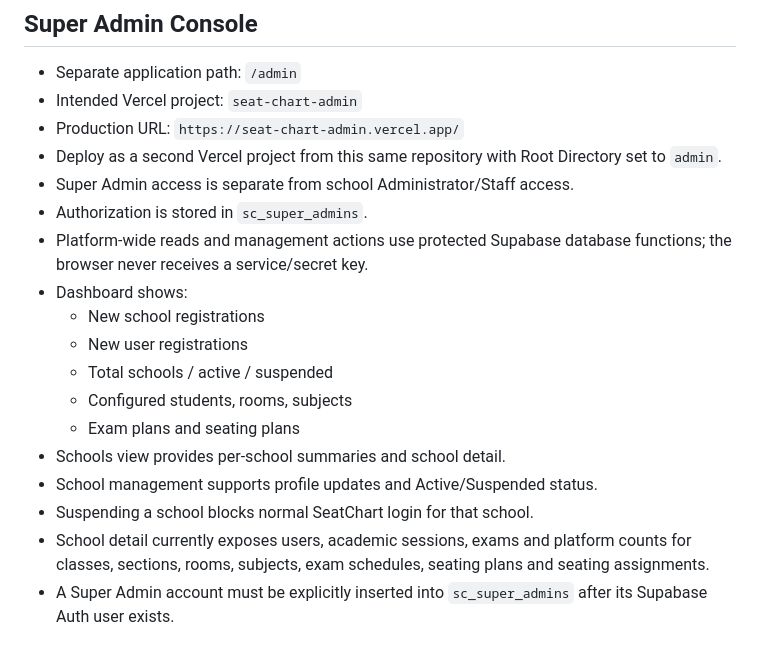
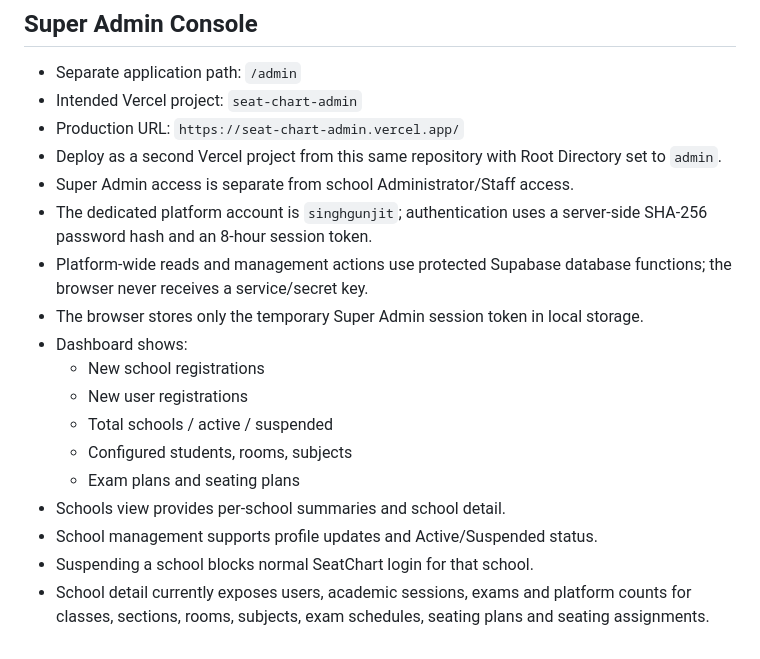
Before and after one commit to gunjitsingh84/SeatChart, a Markdown page: PROJECT.md, the part around the change. Drawn GitHub-style.

Commit message:
docs: update Super Admin authentication architecture

```diff
--- a/PROJECT.md
+++ b/PROJECT.md
@@ -273,8 +273,9 @@ Do not rebuild or redesign SeatChart from scratch. Continue from the current rep
 - Production URL: `https://seat-chart-admin.vercel.app/`
 - Deploy as a second Vercel project from this same repository with Root Directory set to `admin`.
 - Super Admin access is separate from school Administrator/Staff access.
-- Authorization is stored in `sc_super_admins`.
+- The dedicated platform account is `singhgunjit`; authentication uses a server-side SHA-256 password hash and an 8-hour session token.
 - Platform-wide reads and management actions use protected Supabase database functions; the browser never receives a service/secret key.
+- The browser stores only the temporary Super Admin session token in local storage.
 - Dashboard shows:
   - New school registrations
   - New user registrations
@@ -285,4 +286,3 @@ Do not rebuild or redesign SeatChart from scratch. Continue from the current rep
 - School management supports profile updates and Active/Suspended status.
 - Suspending a school blocks normal SeatChart login for that school.
 - School detail currently exposes users, academic sessions, exams and platform counts for classes, sections, rooms, subjects, exam schedules, seating plans and seating assignments.
-- A Super Admin account must be explicitly inserted into `sc_super_admins` after its Supabase Auth user exists.
```
